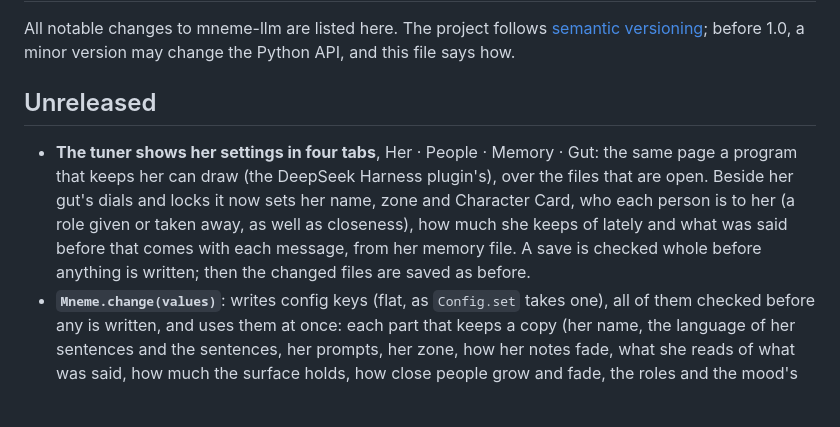
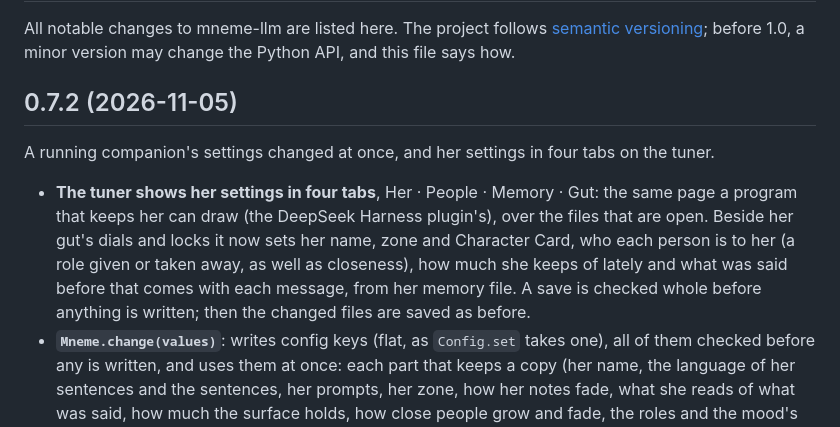
Before and after one commit to RustColeone/mneme-llm, a Markdown page: CHANGELOG.md, the part around the change. Rendered like a GitHub page; blank space fills up the shorter version.

Commit message:
Release 0.7.2: a running companion's settings changed at once (Mneme.change), and her settings in four tabs on the tuner

```diff
--- a/CHANGELOG.md
+++ b/CHANGELOG.md
@@ -3,13 +3,15 @@
 All notable changes to mneme-llm are listed here. The project follows [semantic versioning](https://semver.org);
 before 1.0, a minor version may change the Python API, and this file says how.
 
-## Unreleased
+## 0.7.2 (2026-11-05)
+
+A running companion's settings changed at once, and her settings in four tabs on the tuner.
 
 - **The tuner shows her settings in four tabs**, Her · People · Memory · Gut: the same page a program that keeps her
   can draw (the DeepSeek Harness plugin's), over the files that are open. Beside her gut's dials and locks it now sets
   her name, zone and Character Card, who each person is to her (a role given or taken away, as well as closeness), how
-  much she keeps of lately and what was said before that comes with each message, from her memory file. A save is checked whole before anything is written; then the
-  changed files are saved as before.
+  much she keeps of lately and what was said before that comes with each message, from her memory file. A save is
+  checked whole before anything is written; then the changed files are saved as before.
 - **`Mneme.change(values)`**: writes config keys (flat, as `Config.set` takes one), all of them checked before any is
   written, and uses them at once: each part that keeps a copy (her name, the language of her sentences and the
   sentences, her prompts, her zone, how her notes fade, what she reads of what was said, how much the surface holds,
```
